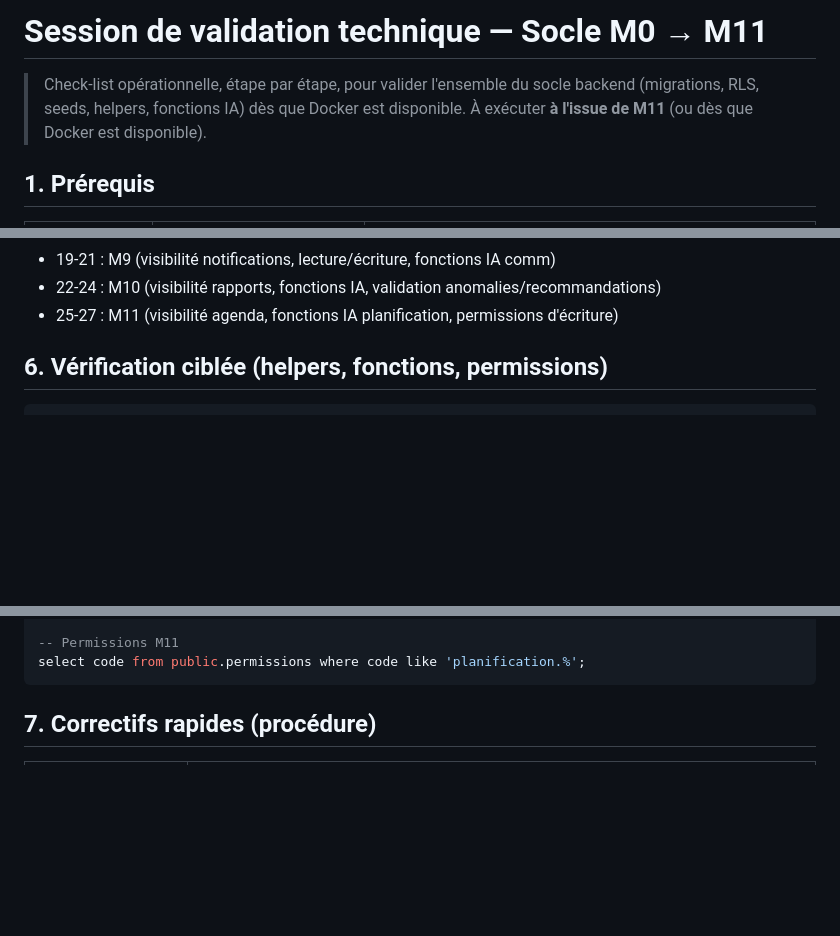
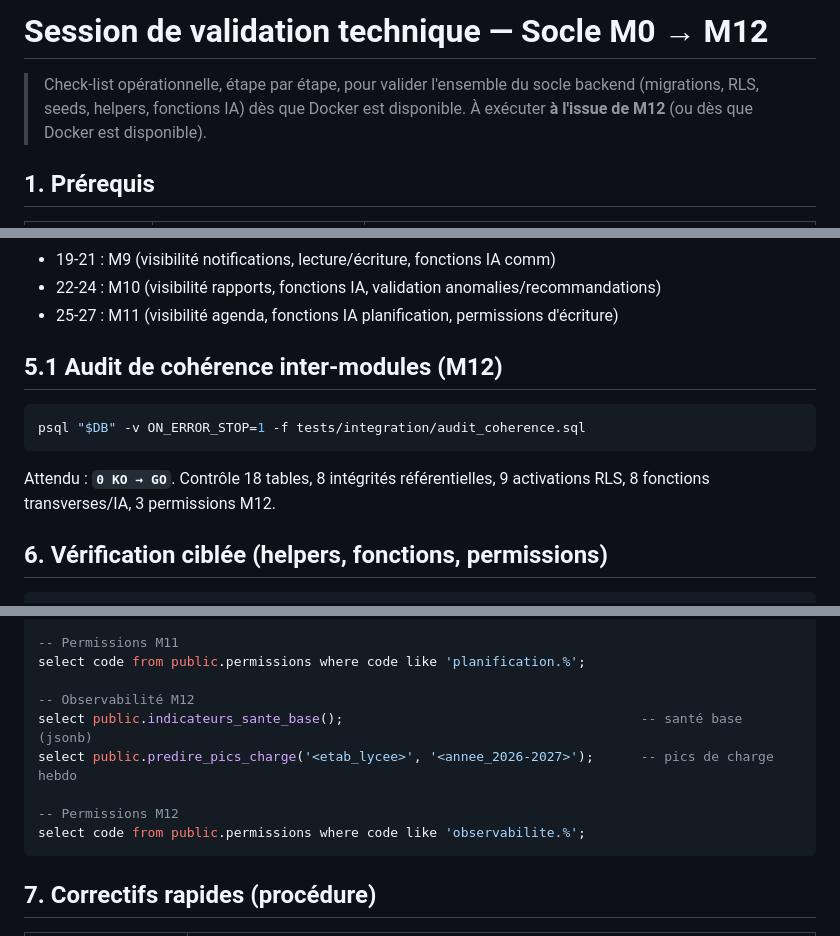
Before and after one commit to TamataDelamou/EcoShop, a Markdown page: docs/SESSION_VALIDATION_TECHNIQUE.md, 3 parts joined by grey strips. Drawn GitHub-style; blank space fills up the shorter version.

Commit message:
docs: integrer M12 dans la check-list Docker (13e migration + audit)

````diff
--- a/docs/SESSION_VALIDATION_TECHNIQUE.md
+++ b/docs/SESSION_VALIDATION_TECHNIQUE.md
@@ -1,8 +1,8 @@
-# Session de validation technique — Socle M0 → M11
+# Session de validation technique — Socle M0 → M12
 
 > Check-list opérationnelle, étape par étape, pour valider l'ensemble du socle
 > backend (migrations, RLS, seeds, helpers, fonctions IA) dès que Docker est
-> disponible. À exécuter **à l'issue de M11** (ou dès que Docker est disponible).
+> disponible. À exécuter **à l'issue de M12** (ou dès que Docker est disponible).
 
 ## 1. Prérequis
 
@@ -91,6 +92,15 @@ Attendu : 27 fichiers, ~125 assertions, **zéro échec**. Couverture :
 - 19-21 : M9 (visibilité notifications, lecture/écriture, fonctions IA comm)
 - 22-24 : M10 (visibilité rapports, fonctions IA, validation anomalies/recommandations)
 - 25-27 : M11 (visibilité agenda, fonctions IA planification, permissions d'écriture)
+
+## 5.1 Audit de cohérence inter-modules (M12)
+
+```bash
+psql "$DB" -v ON_ERROR_STOP=1 -f tests/integration/audit_coherence.sql
+```
+
+Attendu : **`0 KO → GO`**. Contrôle 18 tables, 8 intégrités référentielles,
+9 activations RLS, 8 fonctions transverses/IA, 3 permissions M12.
 
 ## 6. Vérification ciblée (helpers, fonctions, permissions)
 
@@ -152,6 +162,13 @@ select public.recommander_seances('<etab_lycee>', '<annee_2026-2027>');
 
 -- Permissions M11
 select code from public.permissions where code like 'planification.%';
+
+-- Observabilité M12
+select public.indicateurs_sante_base();                                      -- santé base (jsonb)
+select public.predire_pics_charge('<etab_lycee>', '<annee_2026-2027>');      -- pics de charge hebdo
+
+-- Permissions M12
+select code from public.permissions where code like 'observabilite.%';
 ```
 
 ## 7. Correctifs rapides (procédure)
````
Also changed, not shown: other parts of docs/SESSION_VALIDATION_TECHNIQUE.md (+4 -0 lines).
